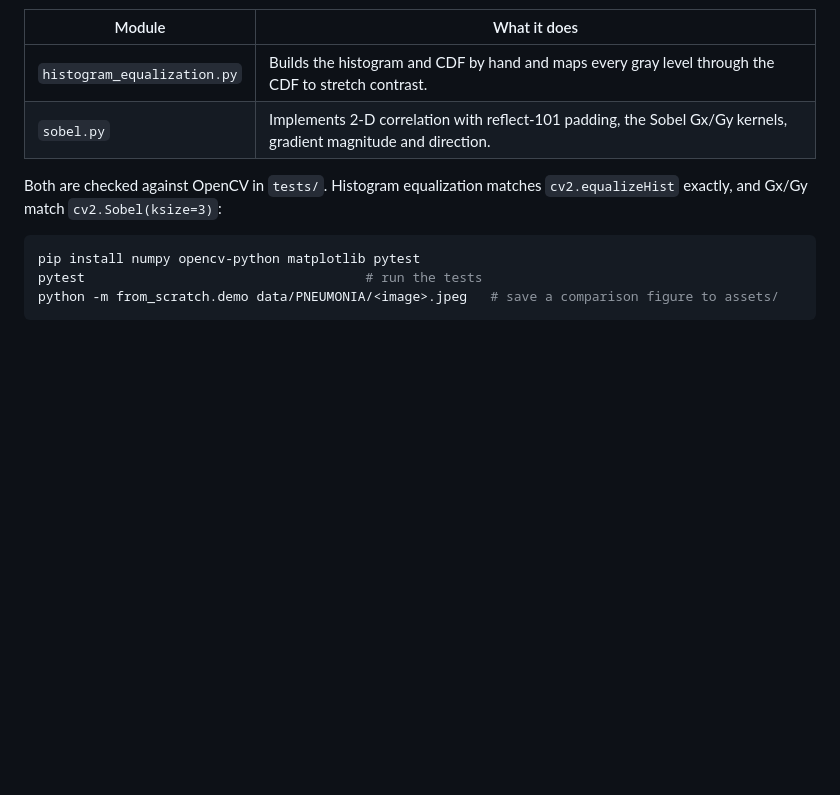
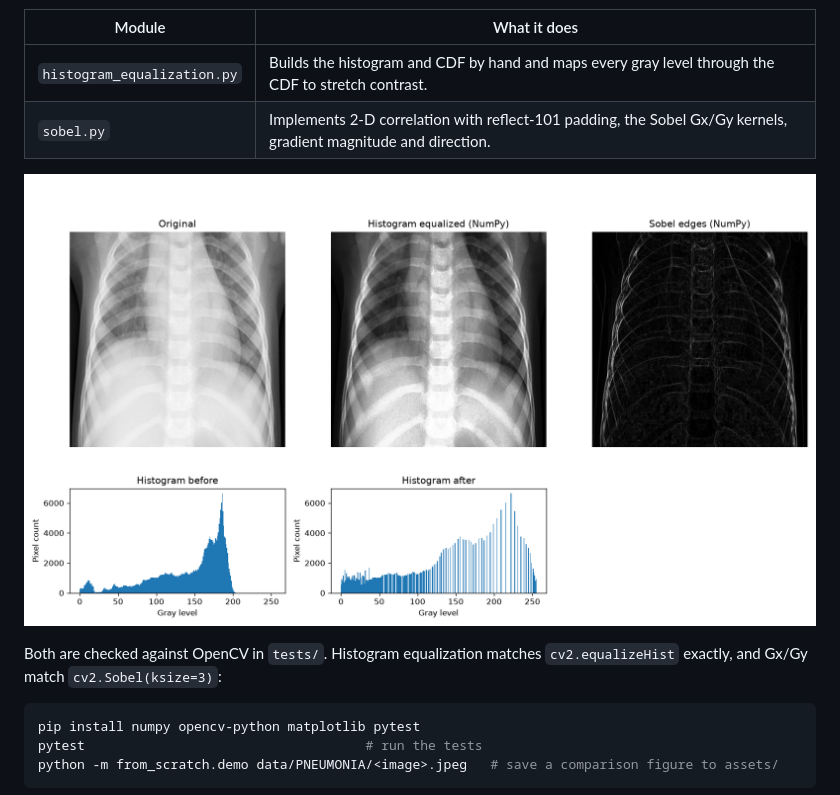
Before and after one commit to ferhatolmez/PredictionOfChestDiseaseFromX-Ray, a Markdown page: README.md, the part around the change. GitHub-like rendering; pictures changed too: assets/from_scratch_demo.png (added); blank space fills up the shorter version.

Commit message:
Add from-scratch demo figure on a real X-ray to README

````diff
--- a/README.md
+++ b/README.md
@@ -65,6 +65,8 @@ The `from_scratch/` package contains two classic image-processing algorithms wri
 | `histogram_equalization.py` | Builds the histogram and CDF by hand and maps every gray level through the CDF to stretch contrast. |
 | `sobel.py` | Implements 2-D correlation with reflect-101 padding, the Sobel Gx/Gy kernels, gradient magnitude and direction. |
 
+![From-scratch demo: original, histogram equalized, Sobel edges](assets/from_scratch_demo.png)
+
 Both are checked against OpenCV in `tests/`. Histogram equalization matches `cv2.equalizeHist` exactly, and Gx/Gy match `cv2.Sobel(ksize=3)`:
 
 ```bash
````
